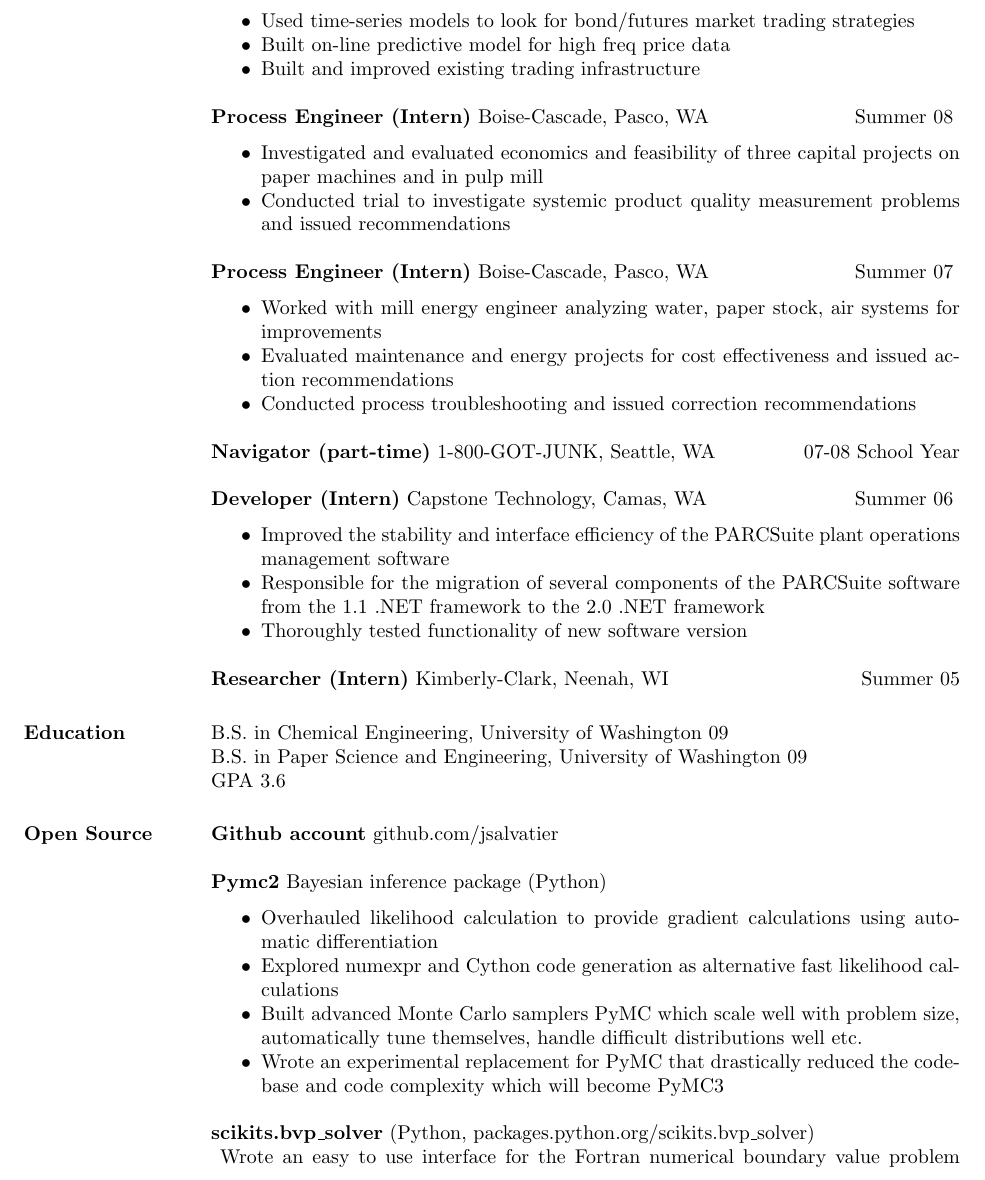
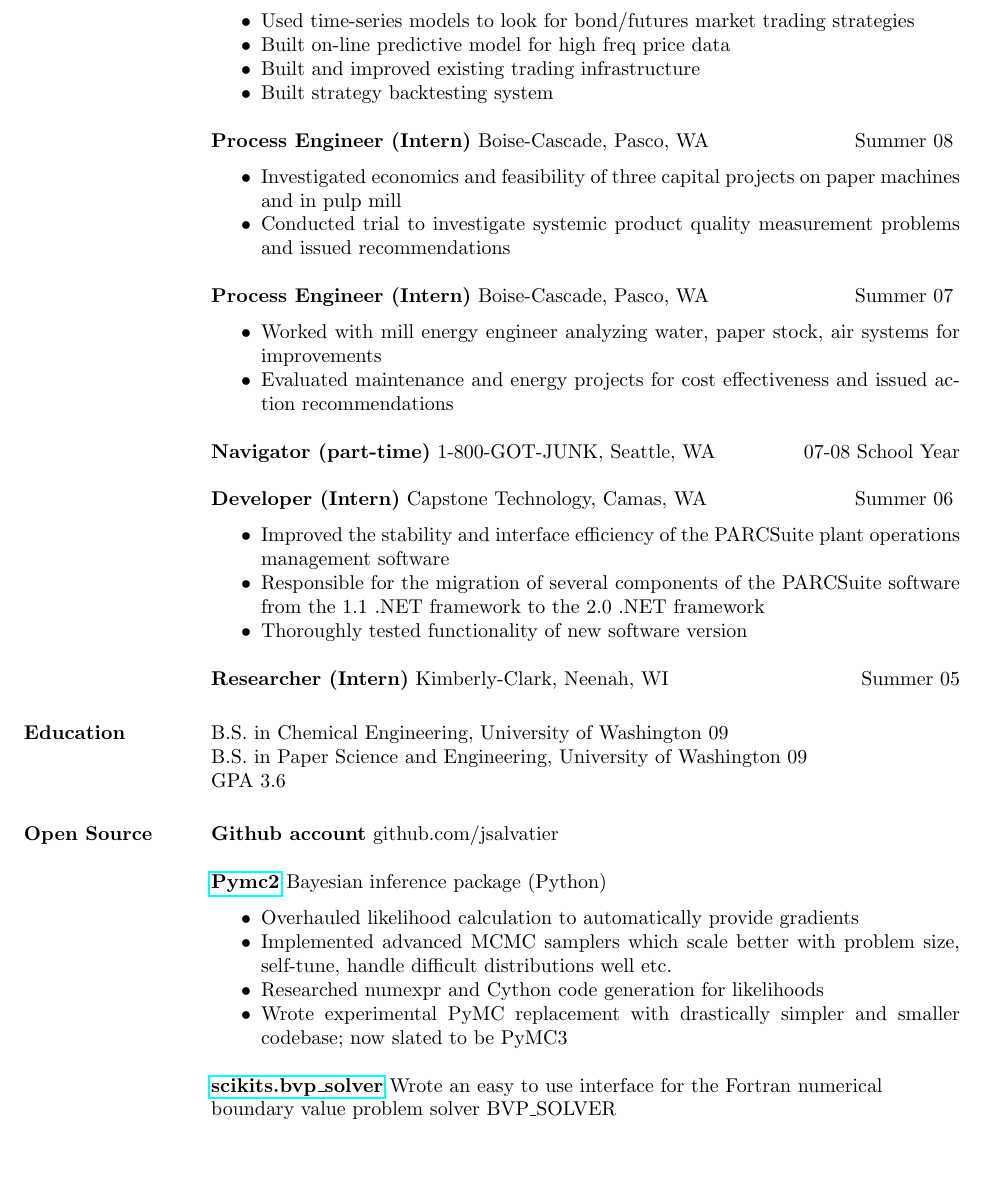
Before and after one commit to jsalvatier/resume, a LaTeX CV (resume.tex): part of page 1 of 2 before the commit and part of the page after it, cut so that both start at the same text, the shorter picture padded with empty space. Compiled offline with pdfLaTeX.

Commit message:
added hyperlinks

```diff
--- a/resume.tex
+++ b/resume.tex
@@ -6,6 +6,7 @@
 \textwidth=5.2in % increase textwidth to get smaller right margin
 %\usepackage{helvetica} % uses helvetica postscript font (download helvetica.sty)
 %\usepackage{newcent}   % uses new century schoolbook postscript font
+\usepackage{hyperref}
 
 \begin{document}
 
@@ -20,12 +21,13 @@
      \item Used time-series models to look for bond/futures market trading strategies
      \item Built on-line predictive model for high freq price data
      \item Built and improved existing trading infrastructure
+     \item Built strategy backtesting system
    \end{itemize}
 
   {\bf Process Engineer (Intern)} Boise-Cascade, Pasco, WA \hfill  Summer 08
     \vspace{6pt}
   \begin{itemize} \itemsep -2pt %reduce space between items
-    \item Investigated and evaluated economics and feasibility of three capital projects on paper machines and in pulp mill
+    \item Investigated economics and feasibility of three capital projects on paper machines and in pulp mill
     \item Conducted trial to investigate systemic product quality measurement problems and issued recommendations
   \end{itemize}
 
@@ -34,7 +36,6 @@
   \begin{itemize} \itemsep -2pt
     \item Worked with mill energy engineer analyzing water, paper stock, air systems for improvements
     \item Evaluated maintenance and energy projects for cost effectiveness and issued action recommendations
-    \item Conducted process troubleshooting and issued correction recommendations
    \end{itemize}
 
   {\bf Navigator (part-time)} 1-800-GOT-JUNK, Seattle, WA \hfill  07-08 School Year
@@ -57,19 +58,19 @@
 \section{Open Source}
   {\bf Github account} github.com/jsalvatier
 
-  {\bf Pymc2} Bayesian inference package (Python)
+  {\bf \href{https://github.com/pymc-devs/pymc#readme}{Pymc2}} Bayesian inference package (Python)
     \vspace{6pt}
   \begin{itemize} \itemsep -2pt
-    \item Overhauled likelihood calculation to provide gradient calculations using automatic differentiation
-    \item Explored numexpr and Cython code generation as alternative fast likelihood calculations
-    \item Built advanced Monte Carlo samplers PyMC which scale well with problem size, automatically tune themselves, handle difficult distributions well etc.
-    \item Wrote an experimental replacement for PyMC that drastically reduced the codebase and code complexity which will become PyMC3
+    \item Overhauled likelihood calculation to automatically provide gradients
+    \item Implemented advanced MCMC samplers which scale better with problem size, self-tune, handle difficult distributions well etc.
+    \item Researched numexpr and Cython code generation for likelihoods
+    \item Wrote experimental PyMC replacement with drastically simpler and smaller codebase; now slated to be PyMC3
    \end{itemize}
 
-  {\bf scikits.bvp\_solver} (Python, packages.python.org/scikits.bvp\_solver) \\
+   {\bf \href{packages.python.org/scikits.bvp\_solver}{scikits.bvp\_solver}} Wrote an easy to use interface for the Fortran numerical \\
+    boundary value problem solver BVP\_SOLVER \\
     \vspace{6pt}
-    Wrote an easy to use interface for the Fortran numerical boundary value problem solver BVP\_SOLVER
-
+  \end{itemize}
 
 \end{resume}
 \end{document}
```
